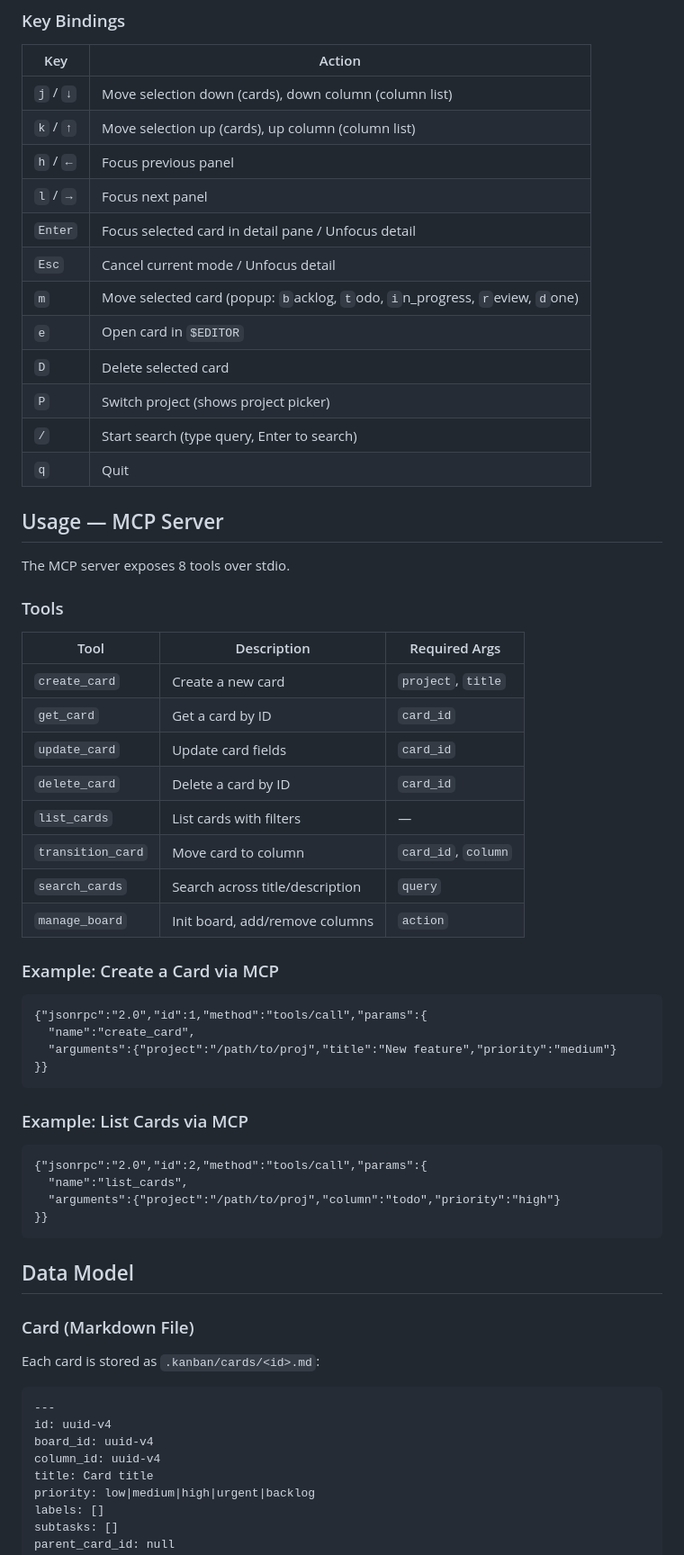
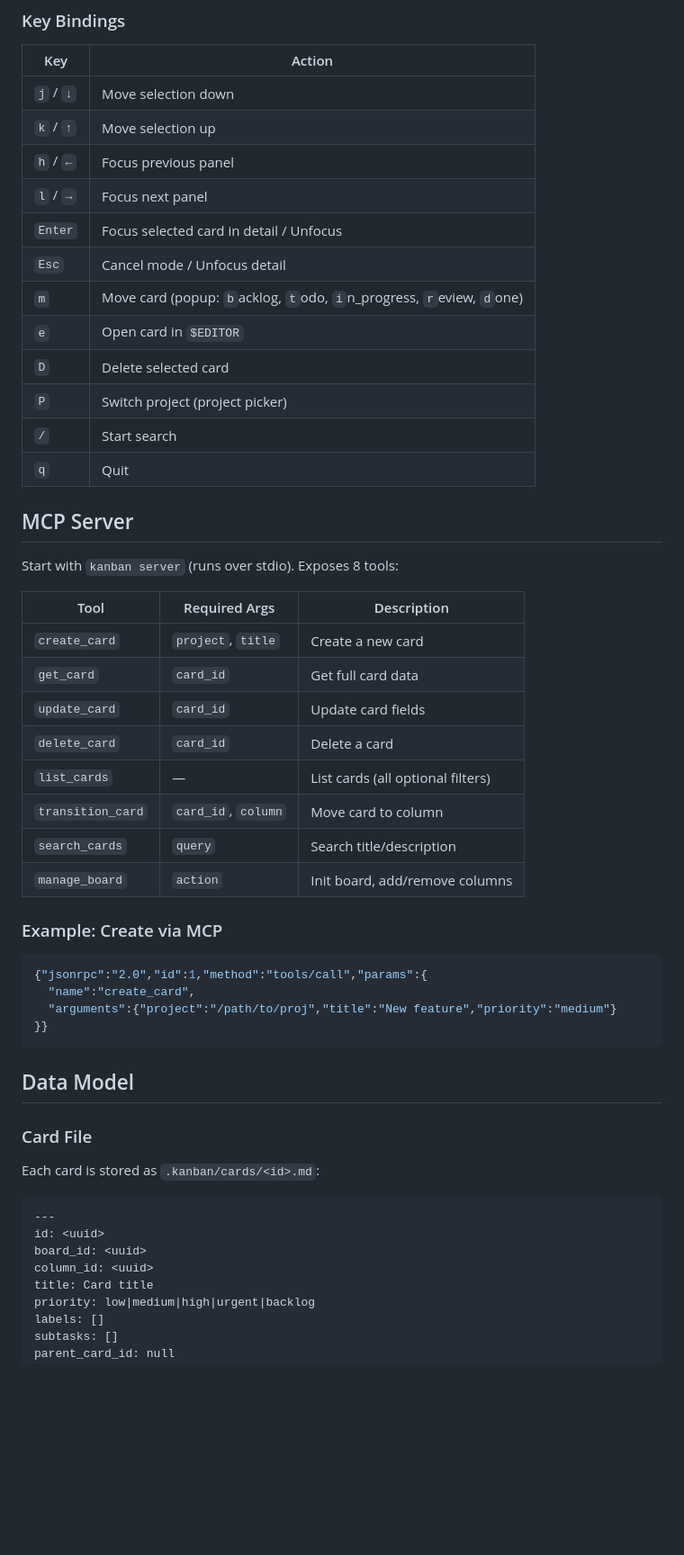
Before and after one commit to AZQN0/kanban-tool, a Markdown page: README.md, the part around one of its changes. Shown at 90% size. Rendered like a GitHub page; blank space fills up the shorter version.

````diff
--- a/README.md
+++ b/README.md
@@ -140,65 +131,54 @@ Start with `kanban board` (run from within an initialized project).
 
 | Key | Action |
 |-----|--------|
-| `j` / `↓` | Move selection down (cards), down column (column list) |
-| `k` / `↑` | Move selection up (cards), up column (column list) |
+| `j` / `↓` | Move selection down |
+| `k` / `↑` | Move selection up |
 | `h` / `←` | Focus previous panel |
 | `l` / `→` | Focus next panel |
-| `Enter` | Focus selected card in detail pane / Unfocus detail |
-| `Esc` | Cancel current mode / Unfocus detail |
-| `m` | Move selected card (popup: `b`acklog, `t`odo, `i`n_progress, `r`eview, `d`one) |
+| `Enter` | Focus selected card in detail / Unfocus |
+| `Esc` | Cancel mode / Unfocus detail |
+| `m` | Move card (popup: `b`acklog, `t`odo, `i`n_progress, `r`eview, `d`one) |
 | `e` | Open card in `$EDITOR` |
 | `D` | Delete selected card |
-| `P` | Switch project (shows project picker) |
-| `/` | Start search (type query, Enter to search) |
+| `P` | Switch project (project picker) |
+| `/` | Start search |
 | `q` | Quit |
 
-## Usage — MCP Server
+## MCP Server
 
-The MCP server exposes 8 tools over stdio.
+Start with `kanban server` (runs over stdio). Exposes 8 tools:
 
-### Tools
+| Tool | Required Args | Description |
+|------|---------------|-------------|
+| `create_card` | `project`, `title` | Create a new card |
+| `get_card` | `card_id` | Get full card data |
+| `update_card` | `card_id` | Update card fields |
+| `delete_card` | `card_id` | Delete a card |
+| `list_cards` | — | List cards (all optional filters) |
+| `transition_card` | `card_id`, `column` | Move card to column |
+| `search_cards` | `query` | Search title/description |
+| `manage_board` | `action` | Init board, add/remove columns |
 
-| Tool | Description | Required Args |
-|------|-------------|---------------|
-| `create_card` | Create a new card | `project`, `title` |
-| `get_card` | Get a card by ID | `card_id` |
-| `update_card` | Update card fields | `card_id` |
-| `delete_card` | Delete a card by ID | `card_id` |
-| `list_cards` | List cards with filters | — |
-| `transition_card` | Move card to column | `card_id`, `column` |
-| `search_cards` | Search across title/description | `query` |
-| `manage_board` | Init board, add/remove columns | `action` |
+### Example: Create via MCP
 
-### Example: Create a Card via MCP
-
-```
+```json
 {"jsonrpc":"2.0","id":1,"method":"tools/call","params":{
   "name":"create_card",
   "arguments":{"project":"/path/to/proj","title":"New feature","priority":"medium"}
 }}
 ```
 
-### Example: List Cards via MCP
-
-```
-{"jsonrpc":"2.0","id":2,"method":"tools/call","params":{
-  "name":"list_cards",
-  "arguments":{"project":"/path/to/proj","column":"todo","priority":"high"}
-}}
-```
-
 ## Data Model
 
-### Card (Markdown File)
+### Card File
 
 Each card is stored as `.kanban/cards/<id>.md`:
 
 ```markdown
 ---
-id: uuid-v4
-board_id: uuid-v4
-column_id: uuid-v4
+id: <uuid>
+board_id: <uuid>
+column_id: <uuid>
 title: Card title
 priority: low|medium|high|urgent|backlog
 labels: []
````
Also changed, not shown: other parts of README.md (+44 -78 lines).
